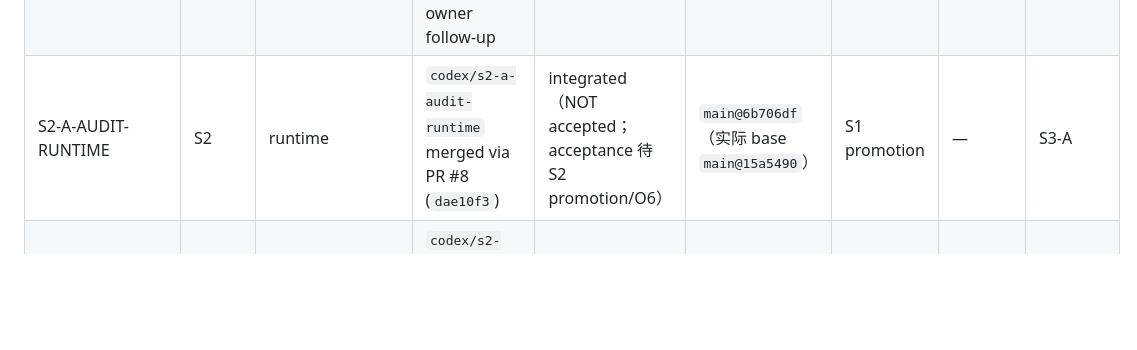
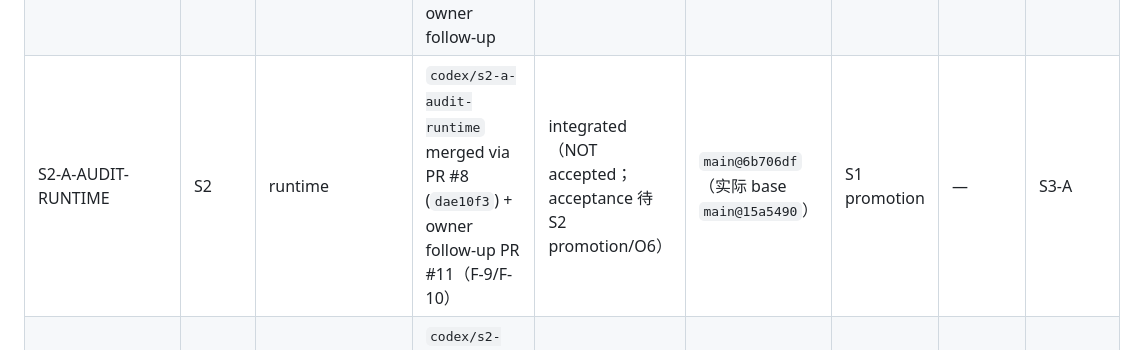
Before and after one commit to CovD831/AutoResearch, a Markdown page: docs/rearchitecture/TASK-PACKAGE-REGISTRY.md, the part around the change. Rendered like a GitHub page; blank space fills up the shorter version.

Commit message:
docs: close F-9/F-10 via PR #11 in S2-A ledger and registry

```diff
--- a/docs/rearchitecture/TASK-PACKAGE-REGISTRY.md
+++ b/docs/rearchitecture/TASK-PACKAGE-REGISTRY.md
@@ -15,7 +15,7 @@
 | P1-B-EVIDENCE-PIPELINE | P1/S1 | evidence/domain | merged via PR #1 | accepted | — | — | P1-A | P1-B2 |
 | P1-A2-RUNTIME-HARDENING | P1/S1 | runtime | `codex/p1-a2-runtime-hardening` merged via PR #5 + owner follow-up PR #7 | accepted | P1-A | P1-A | — | S2-A |
 | P1-B2-EVIDENCE-ADVERSARIAL | P1/S1 | evidence/domain | `codex/p1-evidence-adversarial` merged via PR #4 + owner follow-up | accepted | P1-B | P1-B | — | S2-B |
-| S2-A-AUDIT-RUNTIME | S2 | runtime | `codex/s2-a-audit-runtime` merged via PR #8 (`dae10f3`) | integrated（NOT accepted；acceptance 待 S2 promotion/O6） | `main@6b706df`（实际 base `main@15a5490`） | S1 promotion | — | S3-A |
+| S2-A-AUDIT-RUNTIME | S2 | runtime | `codex/s2-a-audit-runtime` merged via PR #8 (`dae10f3`) + owner follow-up PR #11（F-9/F-10） | integrated（NOT accepted；acceptance 待 S2 promotion/O6） | `main@6b706df`（实际 base `main@15a5490`） | S1 promotion | — | S3-A |
 | S2-B-AUDIT-EVIDENCE | S2 | evidence/domain | `codex/s2-audit-evidence`（PR #9）经 owner D-S2-01 集成调整后以 PR #10 合入（`2d4029a`） | integrated（NOT accepted；acceptance 待 S2 promotion/O6） | `main@6b706df`（实际 base `main@dad4658`） | S1 promotion | — | S3-B |
 | S3-A-CAPABILITY-ADAPTERS | S3 | runtime | reserved | planned | S2 promotion | S2 promotion | — | S4-A |
 | S3-B-READER-WRITER-PORTS | S3 | evidence/domain | reserved | planned | S2 promotion | S2 promotion | — | S4-B |
```
Also changed, not shown: .ai-team/tasks/S2-A-AUDIT-RUNTIME.md (+1 -1 lines).
